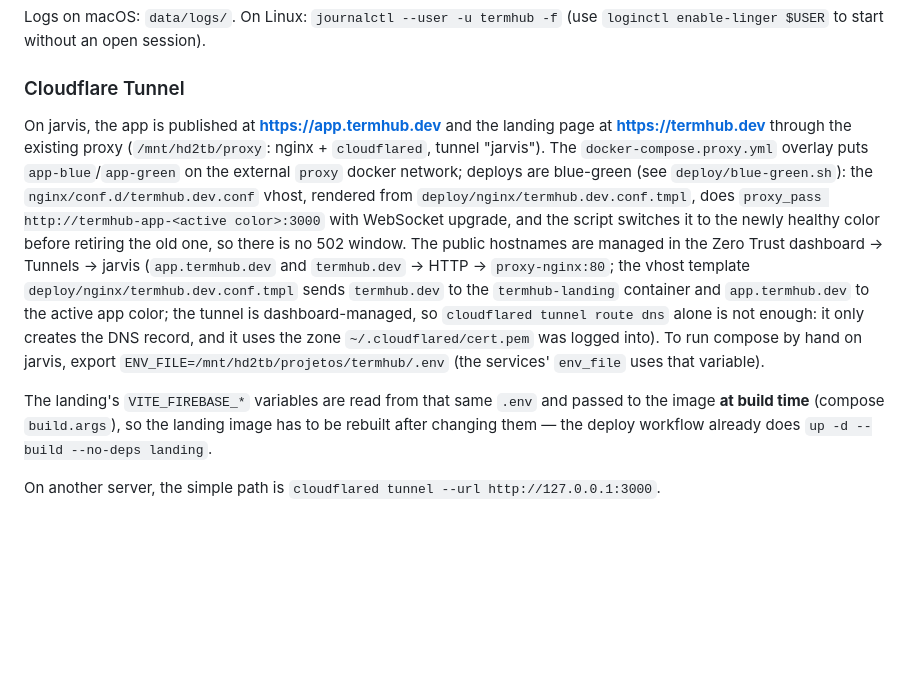
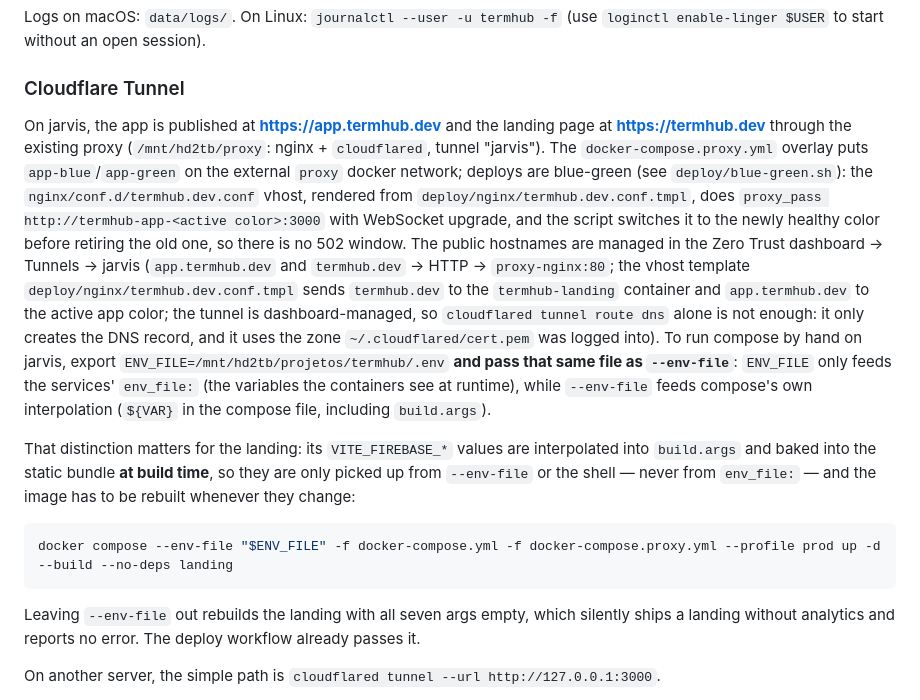
Before and after one commit to Vkakarott/termhub, a Markdown page: README.md, the part around the change. GitHub-like rendering; blank space fills up the shorter version.

Commit message:
Docs: tell operators to pass --env-file when rebuilding the landing
ENV_FILE only feeds the services' env_file:, while compose interpolates
build.args from --env-file or the shell. Following the old wording — export
ENV_FILE, then run compose — rebuilt the landing with all seven Firebase args
empty, silently shipping a landing without analytics and reporting no error.

Co-Authored-By: Claude Opus 5 (1M context) <noreply@anthropic.com>

````diff
--- a/README.md
+++ b/README.md
@@ -100,9 +100,15 @@ Logs on macOS: `data/logs/`. On Linux: `journalctl --user -u termhub -f` (use `l
 
 ### Cloudflare Tunnel
 
-On jarvis, the app is published at **https://app.termhub.dev** and the landing page at **https://termhub.dev** through the existing proxy (`/mnt/hd2tb/proxy`: nginx + `cloudflared`, tunnel "jarvis"). The `docker-compose.proxy.yml` overlay puts `app-blue`/`app-green` on the external `proxy` docker network; deploys are blue-green (see `deploy/blue-green.sh`): the `nginx/conf.d/termhub.dev.conf` vhost, rendered from `deploy/nginx/termhub.dev.conf.tmpl`, does `proxy_pass http://termhub-app-<active color>:3000` with WebSocket upgrade, and the script switches it to the newly healthy color before retiring the old one, so there is no 502 window. The public hostnames are managed in the Zero Trust dashboard → Tunnels → jarvis (`app.termhub.dev` and `termhub.dev` → HTTP → `proxy-nginx:80`; the vhost template `deploy/nginx/termhub.dev.conf.tmpl` sends `termhub.dev` to the `termhub-landing` container and `app.termhub.dev` to the active app color; the tunnel is dashboard-managed, so `cloudflared tunnel route dns` alone is not enough: it only creates the DNS record, and it uses the zone `~/.cloudflared/cert.pem` was logged into). To run compose by hand on jarvis, export `ENV_FILE=/mnt/hd2tb/projetos/termhub/.env` (the services' `env_file` uses that variable).
+On jarvis, the app is published at **https://app.termhub.dev** and the landing page at **https://termhub.dev** through the existing proxy (`/mnt/hd2tb/proxy`: nginx + `cloudflared`, tunnel "jarvis"). The `docker-compose.proxy.yml` overlay puts `app-blue`/`app-green` on the external `proxy` docker network; deploys are blue-green (see `deploy/blue-green.sh`): the `nginx/conf.d/termhub.dev.conf` vhost, rendered from `deploy/nginx/termhub.dev.conf.tmpl`, does `proxy_pass http://termhub-app-<active color>:3000` with WebSocket upgrade, and the script switches it to the newly healthy color before retiring the old one, so there is no 502 window. The public hostnames are managed in the Zero Trust dashboard → Tunnels → jarvis (`app.termhub.dev` and `termhub.dev` → HTTP → `proxy-nginx:80`; the vhost template `deploy/nginx/termhub.dev.conf.tmpl` sends `termhub.dev` to the `termhub-landing` container and `app.termhub.dev` to the active app color; the tunnel is dashboard-managed, so `cloudflared tunnel route dns` alone is not enough: it only creates the DNS record, and it uses the zone `~/.cloudflared/cert.pem` was logged into). To run compose by hand on jarvis, export `ENV_FILE=/mnt/hd2tb/projetos/termhub/.env` **and pass that same file as `--env-file`**: `ENV_FILE` only feeds the services' `env_file:` (the variables the containers see at runtime), while `--env-file` feeds compose's own interpolation (`${VAR}` in the compose file, including `build.args`).
 
-The landing's `VITE_FIREBASE_*` variables are read from that same `.env` and passed to the image **at build time** (compose `build.args`), so the landing image has to be rebuilt after changing them — the deploy workflow already does `up -d --build --no-deps landing`.
+That distinction matters for the landing: its `VITE_FIREBASE_*` values are interpolated into `build.args` and baked into the static bundle **at build time**, so they are only picked up from `--env-file` or the shell — never from `env_file:` — and the image has to be rebuilt whenever they change:
+
+```bash
+docker compose --env-file "$ENV_FILE" -f docker-compose.yml -f docker-compose.proxy.yml --profile prod up -d --build --no-deps landing
+```
+
+Leaving `--env-file` out rebuilds the landing with all seven args empty, which silently ships a landing without analytics and reports no error. The deploy workflow already passes it.
 
 On another server, the simple path is `cloudflared tunnel --url http://127.0.0.1:3000`.
 
````
